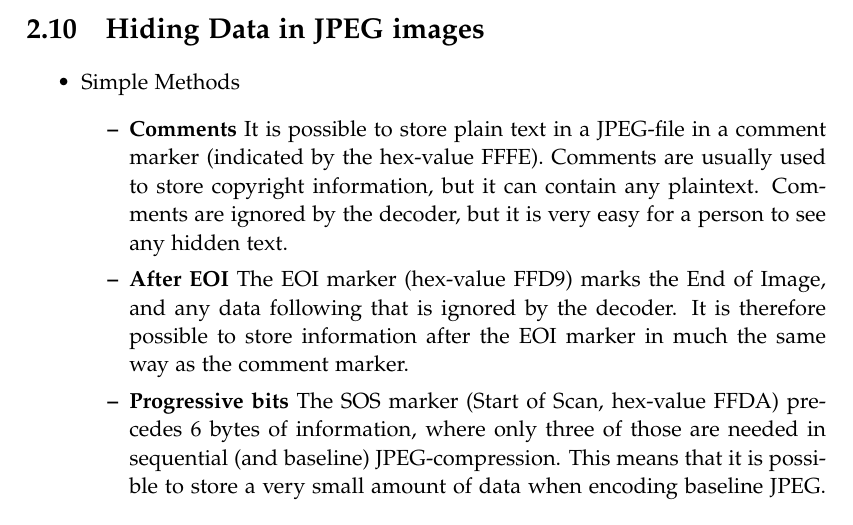
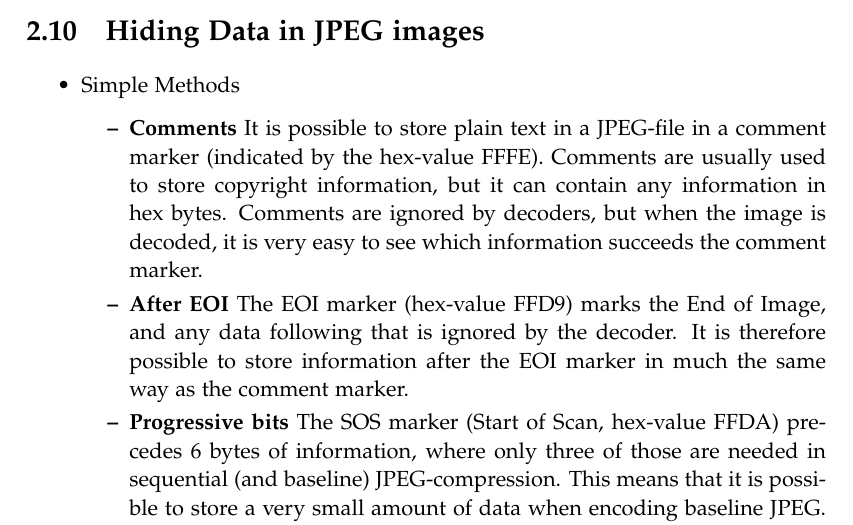
Before and after one commit to hrjakobsen/P2-AAU, a LaTeX thesis (Project_report/DAT2-A423_Project_Report.tex, which reads Project_report/sections/problem_analysis/hidingdatainjpeg.tex): part of page 31 of 36, cut so that both start at the same text. Compiled offline with pdfLaTeX.

Commit message:
Changes. Stuff. Misc.

```diff
--- a/Project_report/sections/problem_analysis/hidingdatainjpeg.tex
+++ b/Project_report/sections/problem_analysis/hidingdatainjpeg.tex
@@ -7,8 +7,8 @@
 	\begin{itemize}
 		\item \textbf{Comments}
 		It is possible to store plain text in a JPEG-file in a comment marker (indicated by the hex-value FFFE).
-		Comments are usually used to store copyright information, but it can contain any plaintext.
-		Comments are ignored by the decoder, but it is very easy for a person to see any hidden text.
+		Comments are usually used to store copyright information, but it can contain any information in hex bytes.
+		Comments are ignored by decoders, but when the image is decoded, it is very easy to see which information succeeds the comment marker.
 
 		\item \textbf{After EOI}
 		The EOI marker (hex-value FFD9) marks the End of Image, and any data following that is ignored by the decoder.
```
